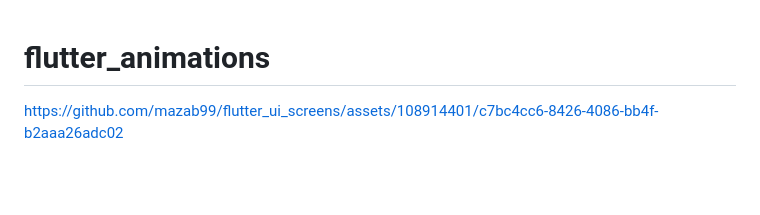
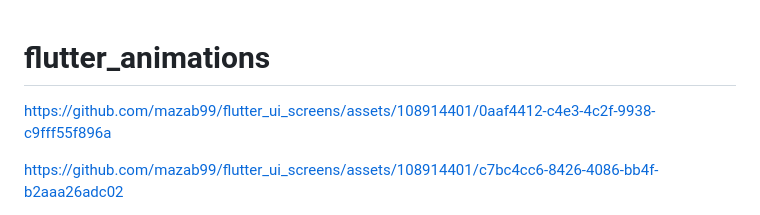
Before and after one commit to mazab99/flutter_ui_screens, a Markdown page: README.md, the part around the change. GitHub-like rendering; blank space fills up the shorter version.

```diff
--- a/README.md
+++ b/README.md
@@ -1,4 +1,8 @@
 # flutter_animations
+
+
+https://github.com/mazab99/flutter_ui_screens/assets/108914401/0aaf4412-c4e3-4c2f-9938-c9fff55f896a
+
 
 
 https://github.com/mazab99/flutter_ui_screens/assets/108914401/c7bc4cc6-8426-4086-bb4f-b2aaa26adc02
```
